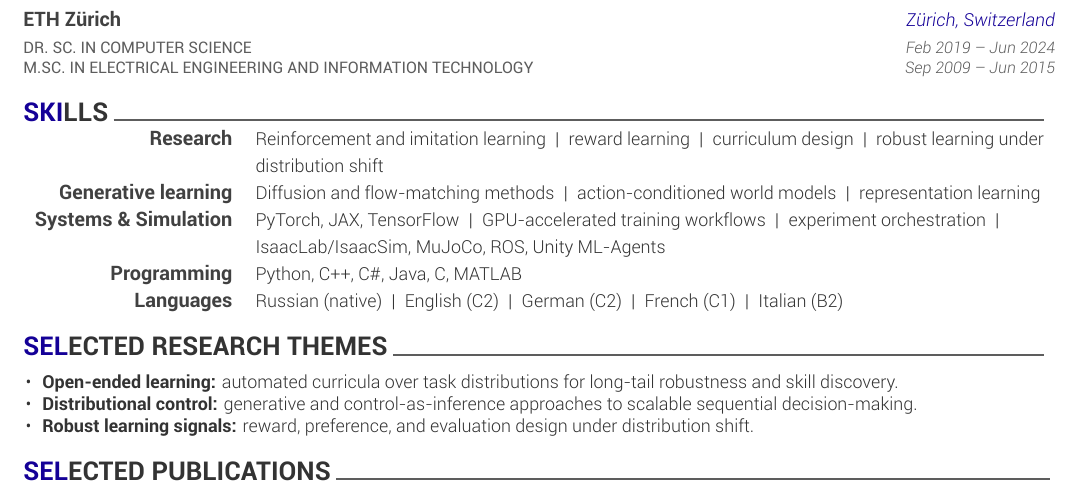
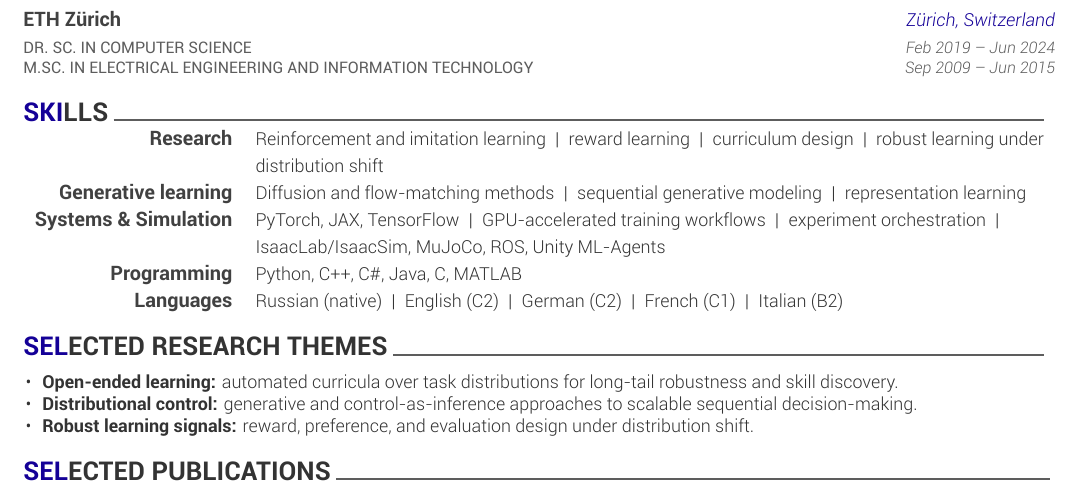
Before and after one commit to iov9000/iov9000.github.io, a LaTeX CV (src/tex/resume.tex, which reads src/tex/resume/skills.tex): part of the page, cut so that both start at the same text. Compiled offline with XeLaTeX; a missing font is replaced by an installed copy or a similar font; a LaTeX package or settings file that is missing is left out.

Commit message:
change formulation

```diff
--- a/src/tex/resume/skills.tex
+++ b/src/tex/resume/skills.tex
@@ -11,7 +11,7 @@
     \cvskill
     {Generative learning}
     {Diffusion and flow-matching methods
-    \;\textbar\; action-conditioned world models
+    \;\textbar\; sequential generative modeling
     \;\textbar\; representation learning}
 
   \cvskill
```
